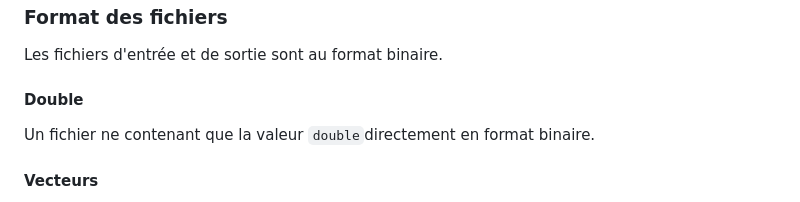
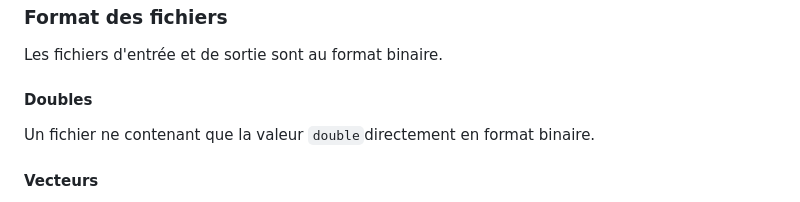
Before and after one commit to Ikigaisan/projet-matrix, a Markdown page: README.md, the part around the change. Drawn GitHub-style.

Commit message:
Amélioration du README.

```diff
--- a/README.md
+++ b/README.md
@@ -39,7 +39,7 @@
 ### Format des fichiers
 Les fichiers d'entrée et de sortie sont au format binaire.
 
-#### Double
+#### Doubles
 Un fichier ne contenant que la valeur `double`directement en format binaire.
 
 #### Vecteurs
```
